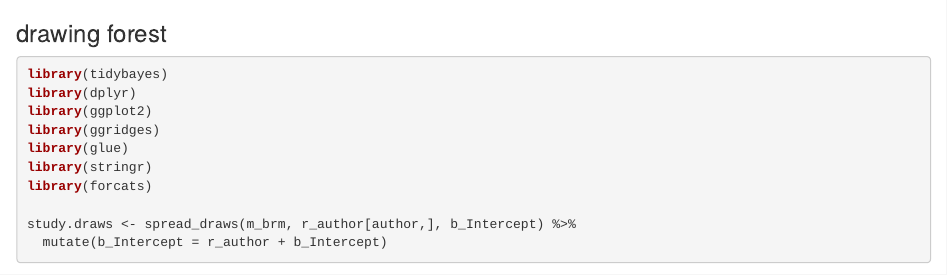
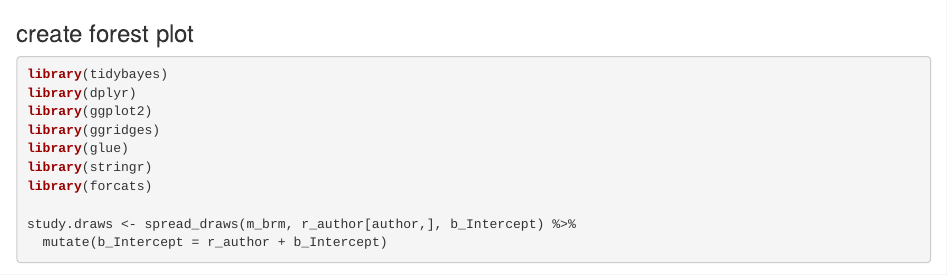
Before and after one commit to ckim0509/WASH_Typhoid, an R Markdown document (meta_anal_shared_CK.Rmd): the page in a window 1100 px wide, from 5970 px down. Rendered offline with R 4.5, knitr and Pandoc, with nearby package versions; some code elsewhere in the file could not run offline.

Commit message:
function update

````diff
--- a/meta_anal_shared_CK.Rmd
+++ b/meta_anal_shared_CK.Rmd
@@ -176,7 +176,7 @@ smd.ecdf(0.3)
 ```
 
 
-### drawing forest
+### create forest plot
 ```{r}
 
 library(tidybayes)
````
Also changed, not shown: additional/0318 meta_anal_shared_CK.Rmd (renamed from 0318 meta_anal_shared_CK.Rmd), additional/meta_anal_shared.Rmd (renamed from meta_anal_shared.Rmd).
